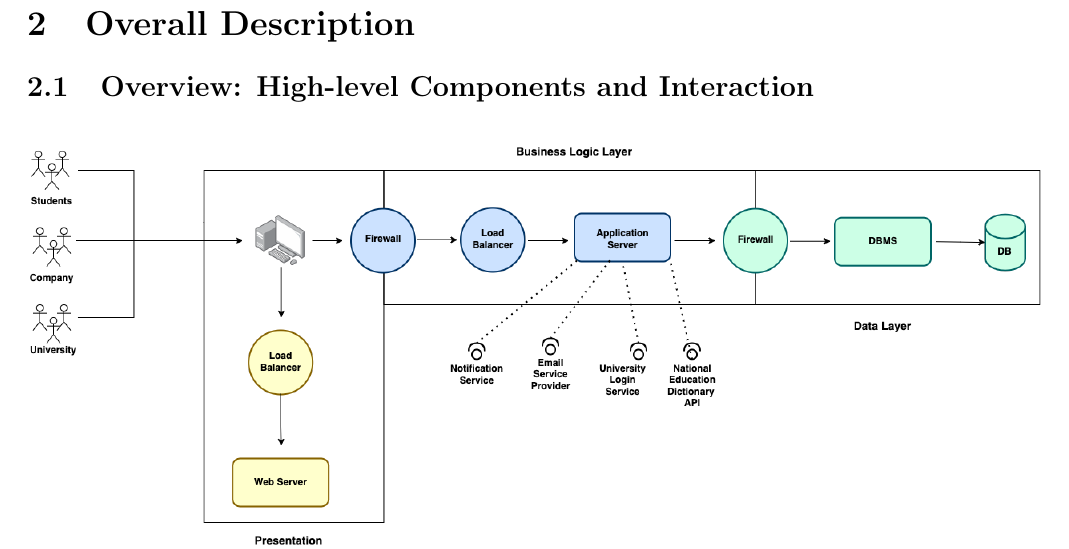
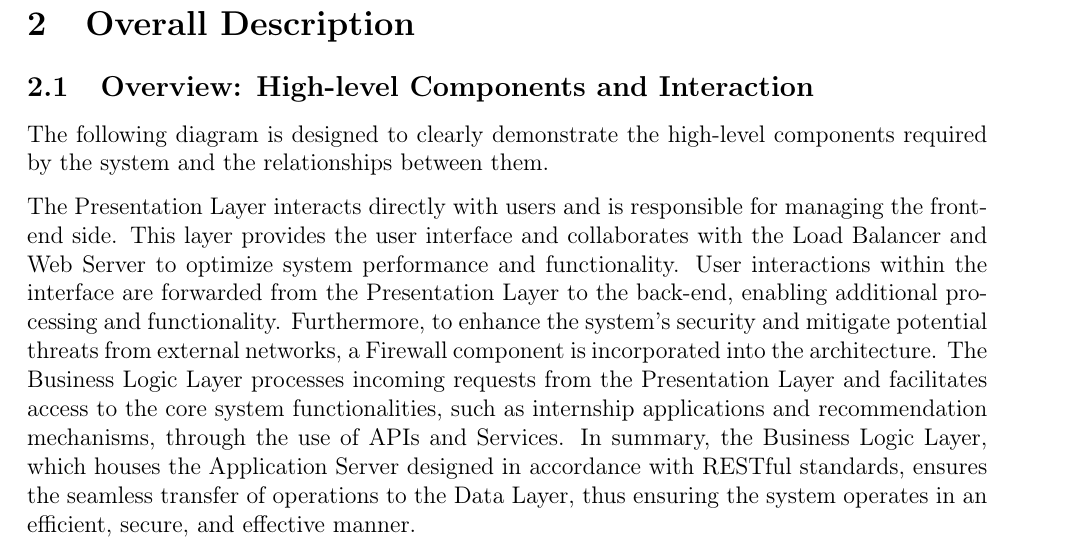
Before and after one commit to alesalv0/RattiSalvatoreYalcin, a LaTeX document (DD.tex): part of page 3 of 8, cut so that both start at the same text. Compiled offline with pdfLaTeX.

Commit message:
Finished 2.1 section

```diff
--- a/DD.tex
+++ b/DD.tex
@@ -125,6 +125,9 @@
 
 \section{Overall Description}
 \subsection{Overview: High-level Components and Interaction}
+The following diagram is designed to clearly demonstrate the high-level components required by the system and the relationships between them.
+
+ The Presentation Layer interacts directly with users and is responsible for managing the front-end side. This layer provides the user interface and collaborates with the Load Balancer and Web Server to optimize system performance and functionality. User interactions within the interface are forwarded from the Presentation Layer to the back-end, enabling additional processing and functionality. Furthermore, to enhance the system’s security and mitigate potential threats from external networks, a Firewall component is incorporated into the architecture. The Business Logic Layer processes incoming requests from the Presentation Layer and facilitates access to the core system functionalities, such as internship applications and recommendation mechanisms, through the use of APIs and Services. In summary, the Business Logic Layer, which houses the Application Server designed in accordance with RESTful standards, ensures the seamless transfer of operations to the Data Layer, thus ensuring the system operates in an efficient, secure, and effective manner.
 \begin{figure}[H]
 \centering
 \includegraphics[scale = 0.40]{DD_figures/SingleDiagrams/overviewDiagram.png}
```
